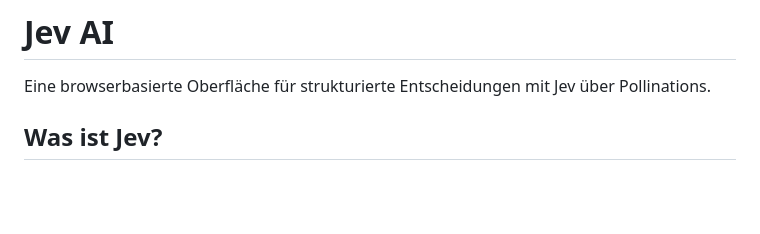
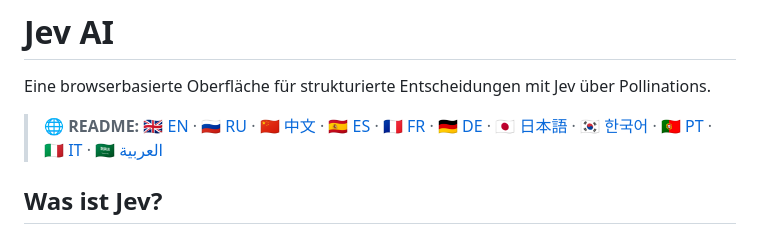
Before and after one commit to alexsasha2750/jev-ai, a Markdown page: README.de.md, the part around one of its changes. Drawn GitHub-style; blank space fills up the shorter version.

Commit message:
docs: add README language switcher to README.de.md

```diff
--- a/README.de.md
+++ b/README.de.md
@@ -2,6 +2,7 @@
 
 Eine browserbasierte Oberfläche für strukturierte Entscheidungen mit Jev über Pollinations.
 
+> **🌐 README:** [🇬🇧 EN](README.md) · [🇷🇺 RU](README.ru.md) · [🇨🇳 中文](README.zh.md) · [🇪🇸 ES](README.es.md) · [🇫🇷 FR](README.fr.md) · [🇩🇪 DE](README.de.md) · [🇯🇵 日本語](README.ja.md) · [🇰🇷 한국어](README.ko.md) · [🇵🇹 PT](README.pt.md) · [🇮🇹 IT](README.it.md) · [🇸🇦 العربية](README.ar.md)
 ## Was ist Jev?
 
 Jev ist das erste **System-One-Modell** von TypeSafe AI. Es wurde entwickelt, um typisierte Entscheidungen zurückzugeben, die Software direkt verarbeiten kann, statt freien Text zu erzeugen. Eine Anwendung übergibt ihren Zustand und typisierte Fragen; Jev kann Auswahlwerte, Scores und Wahrscheinlichkeiten für Ja/Nein-Entscheidungen sowie – sofern unterstützt – Konfidenzinformationen liefern.
```
Also changed, not shown: other parts of README.de.md (+0 -4 lines).
